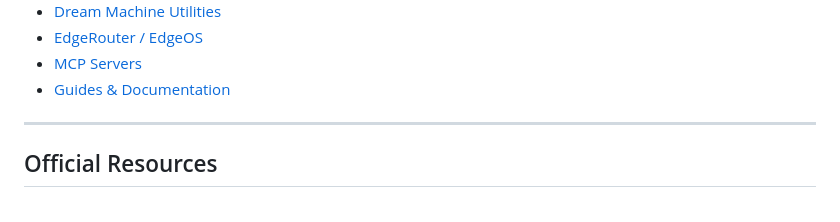
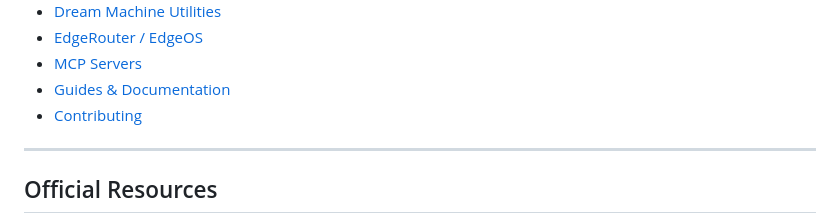
Before and after one commit to wolffcatskyy/awesome-unifi, a Markdown page: README.md, the part around the change. Drawn GitHub-style.

Commit message:
Add Contributing section to Table of Contents
The Contributing section was present at the bottom of the README but
missing from the Table of Contents, breaking navigation consistency.

```diff
--- a/README.md
+++ b/README.md
@@ -43,6 +43,7 @@ UniFi is a line of networking hardware and software by Ubiquiti Inc., including
 - [EdgeRouter / EdgeOS](#edgerouter--edgeos)
 - [MCP Servers](#mcp-servers)
 - [Guides & Documentation](#guides--documentation)
+- [Contributing](#contributing)
 
 ---
 
```
